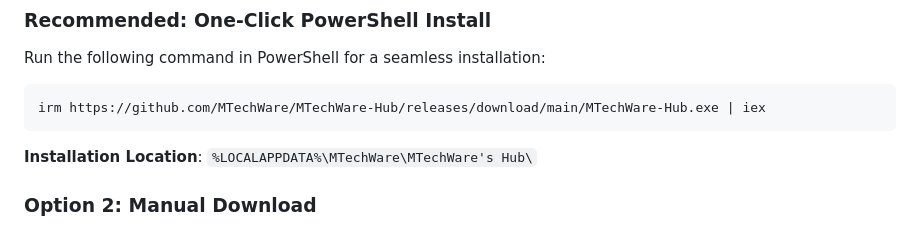
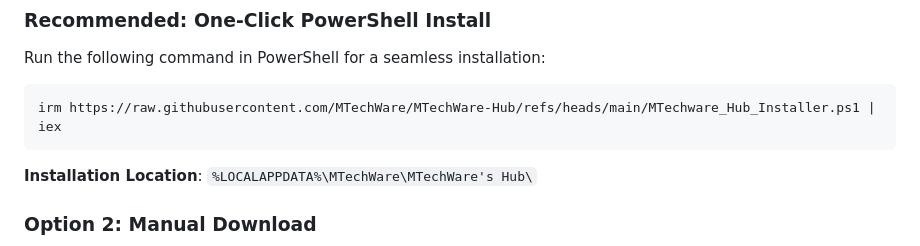
Before and after one commit to MTechWare/MTechWare-Hub, a Markdown page: README.md, the part around the change. GitHub-like rendering.

````diff
--- a/README.md
+++ b/README.md
@@ -39,7 +39,7 @@ MTechware's Hub is a modern application launcher and manager designed to help yo
 ### Recommended: One-Click PowerShell Install
 Run the following command in PowerShell for a seamless installation:
 ```powershell
-irm https://github.com/MTechWare/MTechWare-Hub/releases/download/main/MTechWare-Hub.exe | iex
+irm https://raw.githubusercontent.com/MTechWare/MTechWare-Hub/refs/heads/main/MTechware_Hub_Installer.ps1 | iex
 ```
 
 **Installation Location**: `%LOCALAPPDATA%\MTechWare\MTechWare's Hub\`
````
